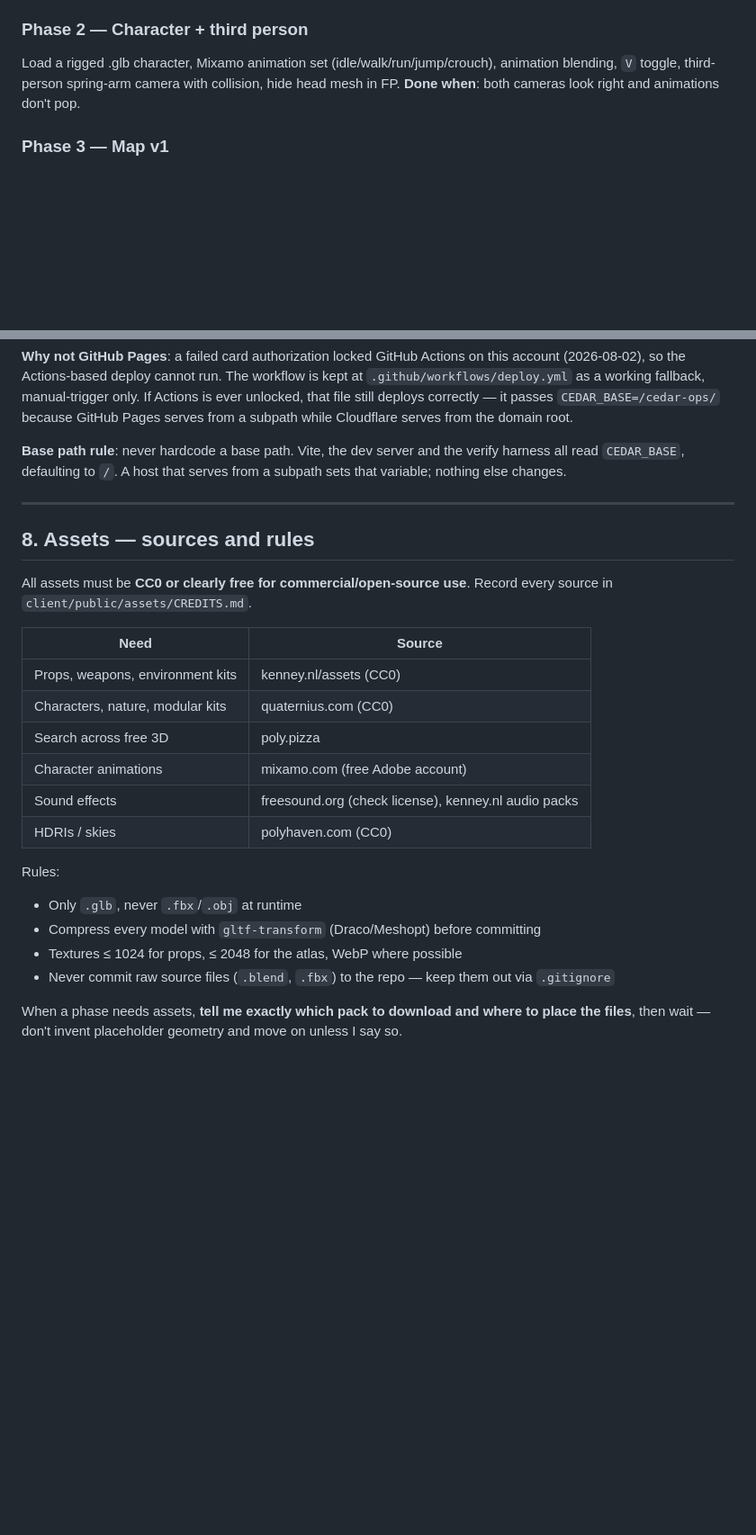
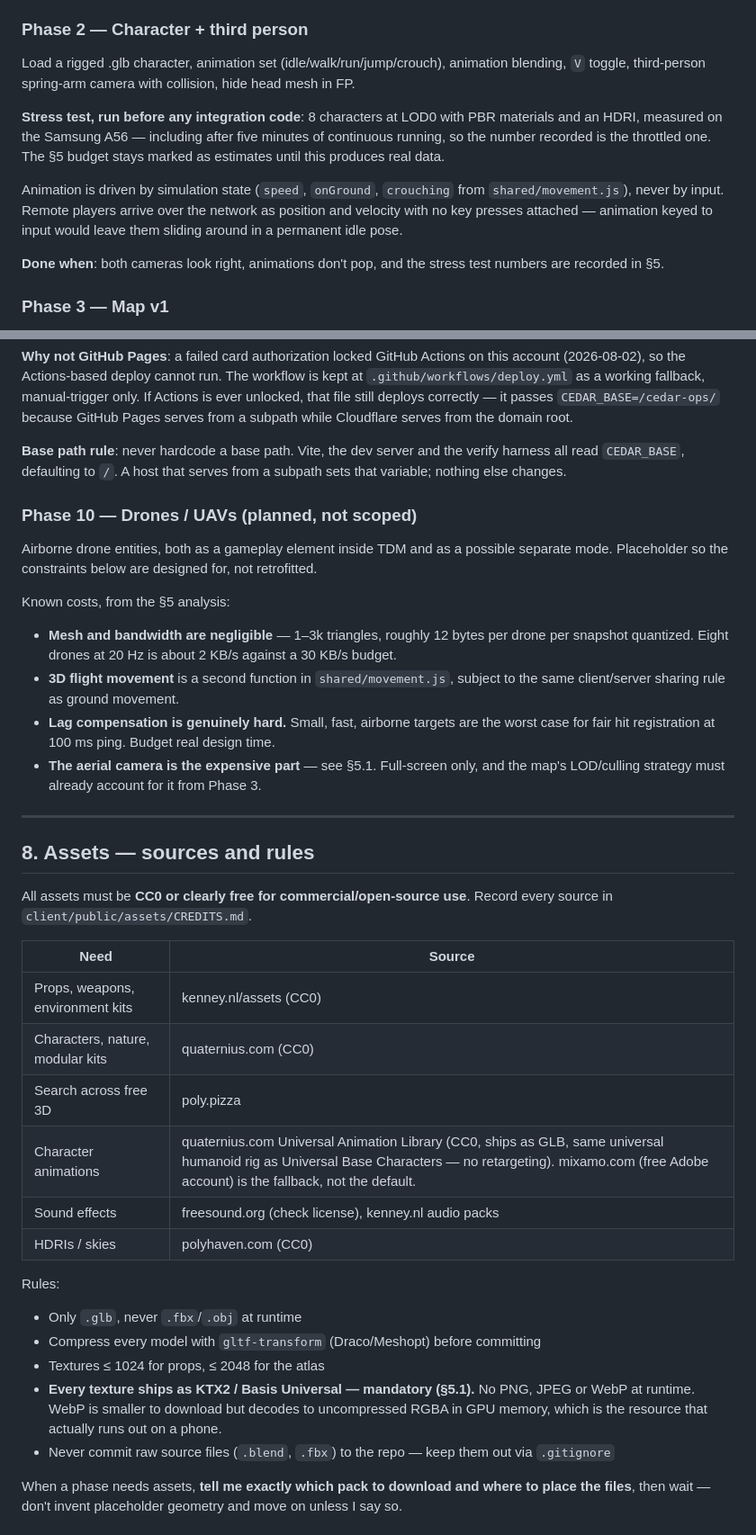
Before and after one commit to aboljamajem1004-jpg/cedar-ops, a Markdown page: CLAUDE.md, 2 parts joined by grey strips. Shown at 90% size. GitHub-like rendering; blank space fills up the shorter version.

```diff
--- a/CLAUDE.md
+++ b/CLAUDE.md
@@ -203,8 +264,13 @@ Rapier physics world, capsule character controller, WASD + mouse look (Pointer L
 **Done when**: movement feels solid on a test blockout, no clipping through walls.
 
 ### Phase 2 — Character + third person
-Load a rigged .glb character, Mixamo animation set (idle/walk/run/jump/crouch), animation blending, `V` toggle, third-person spring-arm camera with collision, hide head mesh in FP.
-**Done when**: both cameras look right and animations don't pop.
+Load a rigged .glb character, animation set (idle/walk/run/jump/crouch), animation blending, `V` toggle, third-person spring-arm camera with collision, hide head mesh in FP.
+
+**Stress test, run before any integration code**: 8 characters at LOD0 with PBR materials and an HDRI, measured on the Samsung A56 — including after five minutes of continuous running, so the number recorded is the throttled one. The §5 budget stays marked as estimates until this produces real data.
+
+Animation is driven by simulation state (`speed`, `onGround`, `crouching` from `shared/movement.js`), never by input. Remote players arrive over the network as position and velocity with no key presses attached — animation keyed to input would leave them sliding around in a permanent idle pose.
+
+**Done when**: both cameras look right, animations don't pop, and the stress test numbers are recorded in §5.
 
 ### Phase 3 — Map v1
 Blockout the map (code-generated or modeled), collision, spawn points, skybox, fog, baked-style lighting, atlas materials. Verify performance budget.
@@ -236,6 +302,15 @@ Client on **Cloudflare Pages**, which builds from the repo on every push to `mai
 
 **Base path rule**: never hardcode a base path. Vite, the dev server and the verify harness all read `CEDAR_BASE`, defaulting to `/`. A host that serves from a subpath sets that variable; nothing else changes.
 
+### Phase 10 — Drones / UAVs (planned, not scoped)
+Airborne drone entities, both as a gameplay element inside TDM and as a possible separate mode. Placeholder so the constraints below are designed for, not retrofitted.
+
+Known costs, from the §5 analysis:
+- **Mesh and bandwidth are negligible** — 1–3k triangles, roughly 12 bytes per drone per snapshot quantized. Eight drones at 20 Hz is about 2 KB/s against a 30 KB/s budget.
+- **3D flight movement** is a second function in `shared/movement.js`, subject to the same client/server sharing rule as ground movement.
+- **Lag compensation is genuinely hard.** Small, fast, airborne targets are the worst case for fair hit registration at 100 ms ping. Budget real design time.
+- **The aerial camera is the expensive part** — see §5.1. Full-screen only, and the map's LOD/culling strategy must already account for it from Phase 3.
+
 ---
 
 ## 8. Assets — sources and rules
@@ -247,14 +322,15 @@ All assets must be **CC0 or clearly free for commercial/open-source use**. Recor
 | Props, weapons, environment kits | kenney.nl/assets (CC0) |
 | Characters, nature, modular kits | quaternius.com (CC0) |
 | Search across free 3D | poly.pizza |
-| Character animations | mixamo.com (free Adobe account) |
+| Character animations | quaternius.com Universal Animation Library (CC0, ships as GLB, same universal humanoid rig as Universal Base Characters — no retargeting). mixamo.com (free Adobe account) is the fallback, not the default. |
 | Sound effects | freesound.org (check license), kenney.nl audio packs |
 | HDRIs / skies | polyhaven.com (CC0) |
 
 Rules:
 - Only `.glb`, never `.fbx`/`.obj` at runtime
 - Compress every model with `gltf-transform` (Draco/Meshopt) before committing
-- Textures ≤ 1024 for props, ≤ 2048 for the atlas, WebP where possible
+- Textures ≤ 1024 for props, ≤ 2048 for the atlas
+- **Every texture ships as KTX2 / Basis Universal — mandatory (§5.1).** No PNG, JPEG or WebP at runtime. WebP is smaller to download but decodes to uncompressed RGBA in GPU memory, which is the resource that actually runs out on a phone.
 - Never commit raw source files (`.blend`, `.fbx`) to the repo — keep them out via `.gitignore`
 
 When a phase needs assets, **tell me exactly which pack to download and where to place the files**, then wait — don't invent placeholder geometry and move on unless I say so.
```
Also changed, not shown: other parts of CLAUDE.md (+65 -4 lines).
